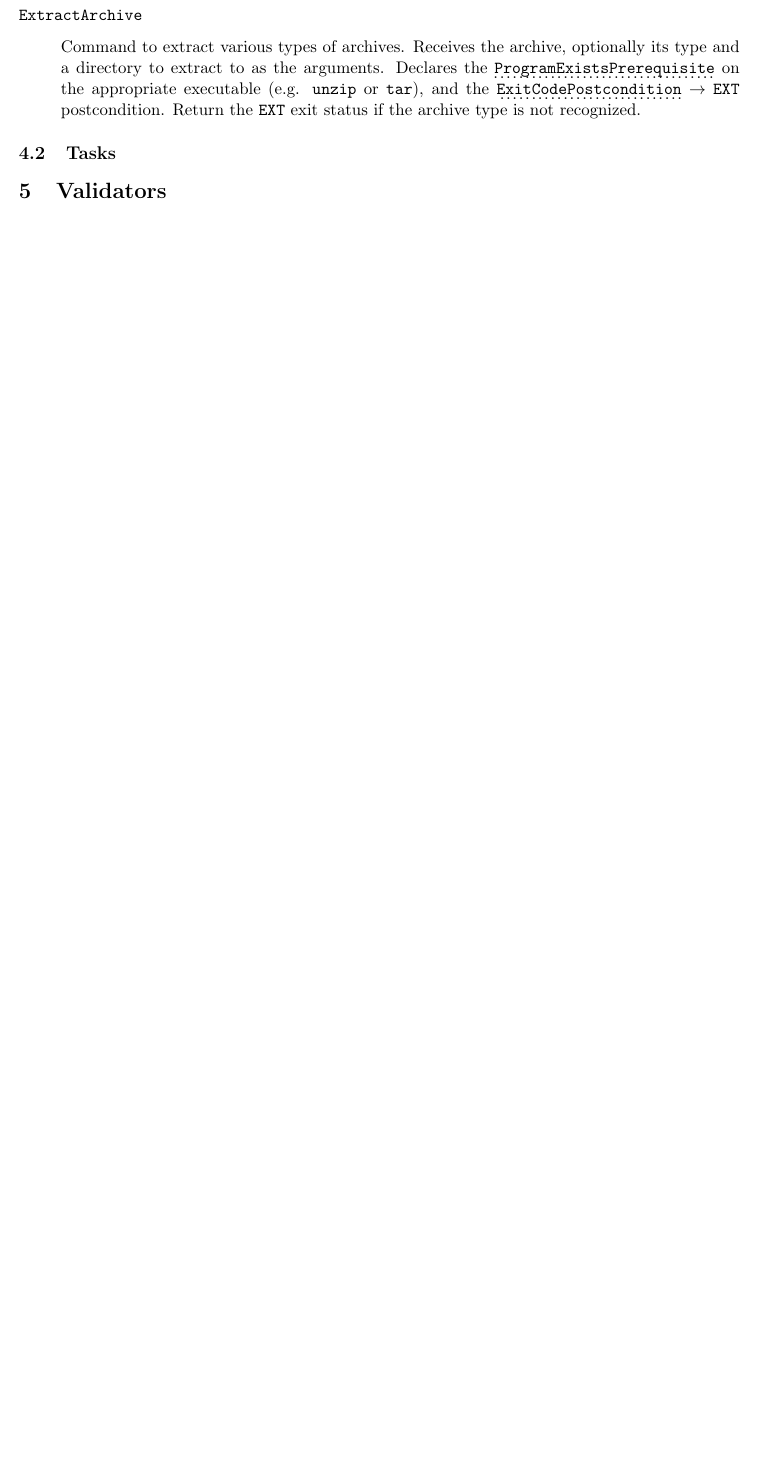
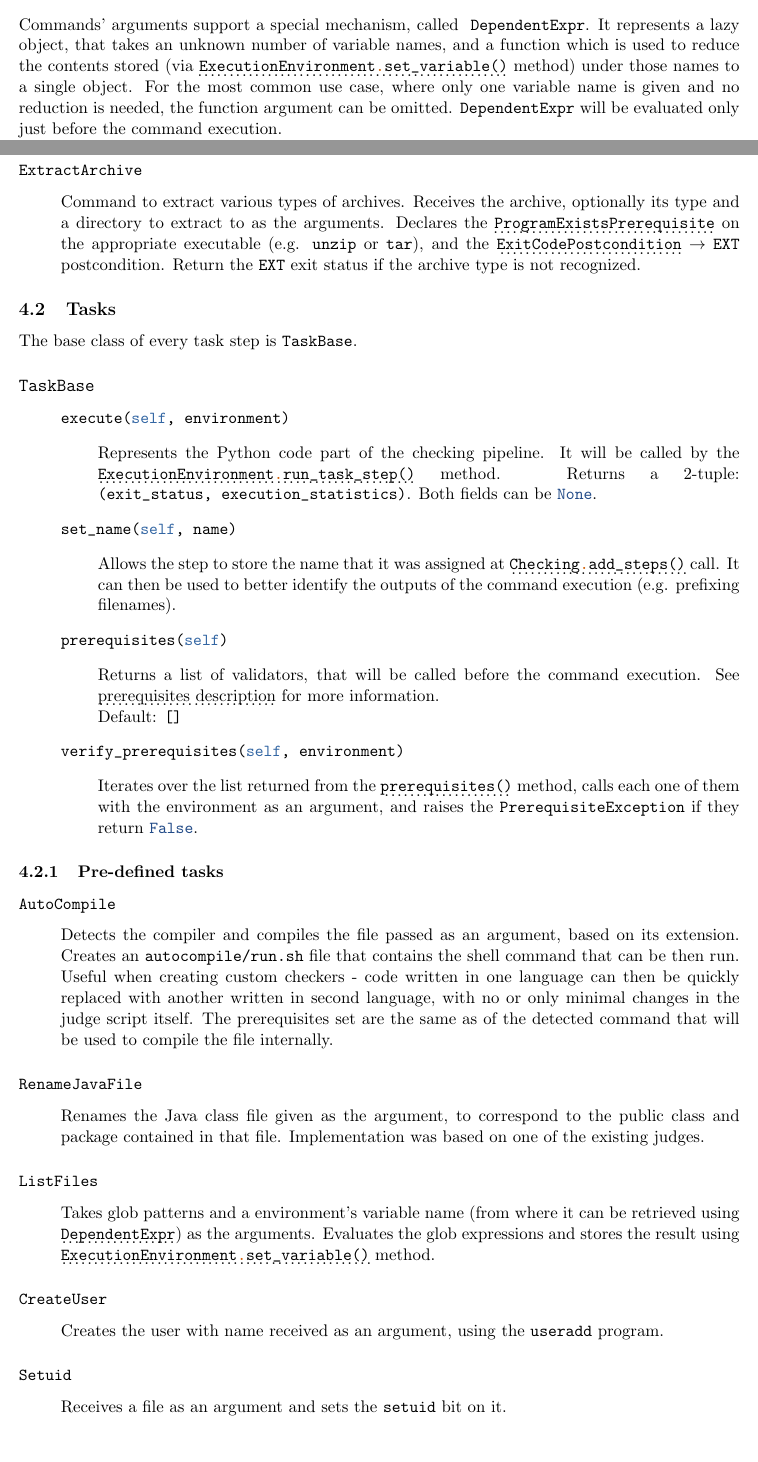
Before and after one commit to kolejka/kolejka-judge, a LaTeX document (doc/doc.tex, which reads doc/sections/steps_commands.tex, doc/sections/steps_tasks.tex): part of page 8 of 9 before the commit and two parts of pages 4 and 8 of 9 after it, the two joined at a grey line, cut at the place of the change, the shorter picture padded with empty space. Compiled offline with pdfLaTeX.

Commit message:
Update documentation with tasks, minor fixes

```diff
--- a/doc/sections/steps_commands.tex
+++ b/doc/sections/steps_commands.tex
@@ -1,5 +1,14 @@
 \subsection{Commands}\label{subsec:steps_commands}
-    The base class of every command step is \python{CommandBase}.
+    Commands' arguments support a special mechanism, called
+    \phantomsection \label{sec:DependentExpr} \python{DependentExpr}.
+    It represents a lazy object, that takes an unknown number of variable names, and a function which is used to
+    reduce the contents stored (via \hyperref[sec:set_variable]{\python{ExecutionEnvironment.set_variable()}} method)
+    under those names to a single object.
+    For the most common use case, where only one variable name is given and no reduction is needed, the function
+    argument can be omitted.
+    \python{DependentExpr} will be evaluated only just before the command execution.
+
+The base class of every command step is \python{CommandBase}.
 
 \subsection*{\python{CommandBase}}\label{subsec:CommandBase}
 
--- a/doc/sections/steps_tasks.tex
+++ b/doc/sections/steps_tasks.tex
@@ -1 +1,78 @@
 \subsection{Tasks}\label{subsec:steps_tasks}
+    The base class of every task step is \python{TaskBase}.
+
+\subsection*{\python{TaskBase}}\label{subsec:TaskBase}
+
+\begin{itemize}[label={}]
+    \item \phantomsection \label{sec:execute} \docfunc{execute(self, environment)}
+        \docfuncdesc{
+            Represents the Python code part of the checking pipeline.
+            It will be called by the
+            \hyperref[sec:run_task_step]{\python{ExecutionEnvironment.run_task_step()}} method.
+            Returns a 2-tuple: \python{(exit_status, execution_statistics)}.
+            Both fields can be \python{None}.
+        }
+
+    \item \docfunc{set_name(self, name)}
+        \docfuncdesc{
+            Allows the step to store the name that it was assigned at
+            \hyperref[sec:add_steps]{\python{Checking.add_steps()}} call.
+            It can then be used to better identify the outputs of the command execution (e.g. prefixing filenames).
+        }
+
+    \item \phantomsection \label{sec:prerequisites_task} \docfunc{prerequisites(self)}
+        \docfuncdesc{
+            Returns a list of validators, that will be called before the command execution.
+            See \hyperref[sec:prerequisites_desc]{prerequisites description} for more information.\\
+            Default: \python{[]}
+        }
+
+    \item \docfunc{verify_prerequisites(self, environment)}
+        \docfuncdesc{
+            Iterates over the list returned from the \hyperref[sec:prerequisites_task]{\python{prerequisites()}} method,
+            calls each one of them with the environment as an argument, and raises the \python{PrerequisiteException}
+            if they return \python{False}.
+        }
+\end{itemize}
+
+\subsubsection{Pre-defined tasks}\label{subsec:predefined_tasks}
+
+\subsubsection*{\python{AutoCompile}}\label{subsec:AutoCompile}
+
+\begin{itemize}[label={}]
+    \item Detects the compiler and compiles the file passed as an argument, based on its extension.
+          Creates an \code{autocompile/run.sh} file that contains the shell command that can be then run.
+          Useful when creating custom checkers - code written in one language can then be quickly replaced with another
+          written in second language, with no or only minimal changes in the judge script itself.
+          The prerequisites set are the same as of the detected command that will be used to compile the file
+          internally.
+\end{itemize}
+
+\subsubsection*{\python{RenameJavaFile}}\label{subsec:RenameJavaFile}
+
+\begin{itemize}[label={}]
+    \item Renames the Java class file given as the argument, to correspond to the public class and package contained in
+          that file.
+          Implementation was based on one of the existing judges.
+\end{itemize}
+
+\subsubsection*{\python{ListFiles}}\label{subsec:ListFiles}
+
+\begin{itemize}[label={}]
+    \item Takes glob patterns and a environment's variable name (from where it can be retrieved using
+          \hyperref[sec:DependentExpr]{\python{DependentExpr}}) as the arguments.
+          Evaluates the glob expressions and stores the result using
+          \hyperref[sec:set_variable]{\python{ExecutionEnvironment.set_variable()}} method.
+\end{itemize}
+
+\subsubsection*{\python{CreateUser}}\label{subsec:CreateUser}
+
+\begin{itemize}[label={}]
+    \item Creates the user with name received as an argument, using the \shell{useradd} program.
+\end{itemize}
+
+\subsubsection*{\python{Setuid}}\label{subsec:Setuid}
+
+\begin{itemize}[label={}]
+    \item Receives a file as an argument and sets the \shell{setuid} bit on it.
+\end{itemize}
```
Also changed, not shown: doc/sections/environments.tex (+5 -5 lines), doc/sections/validators.tex (+3 -3 lines), doc/doc.pdf, doc/sections/steps_commands.tex (18 more changed lines), 6 other files.
